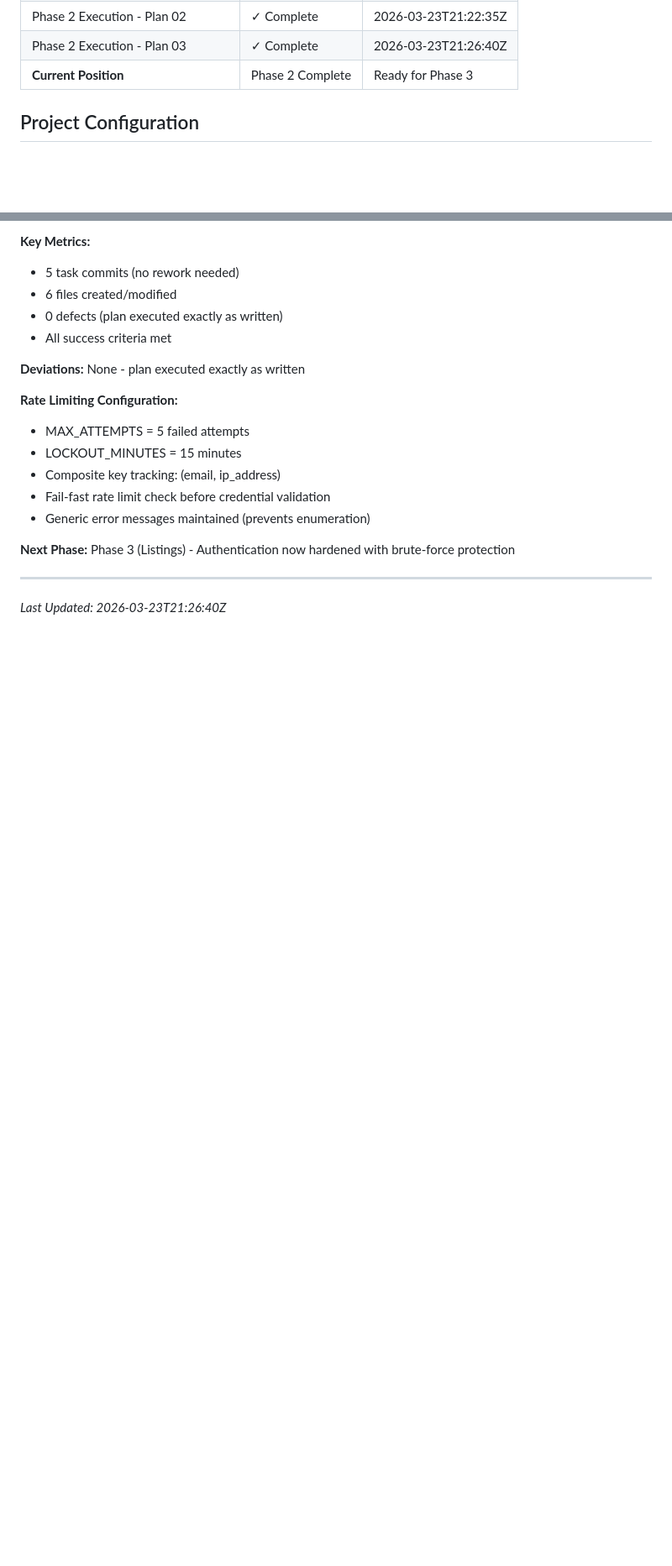
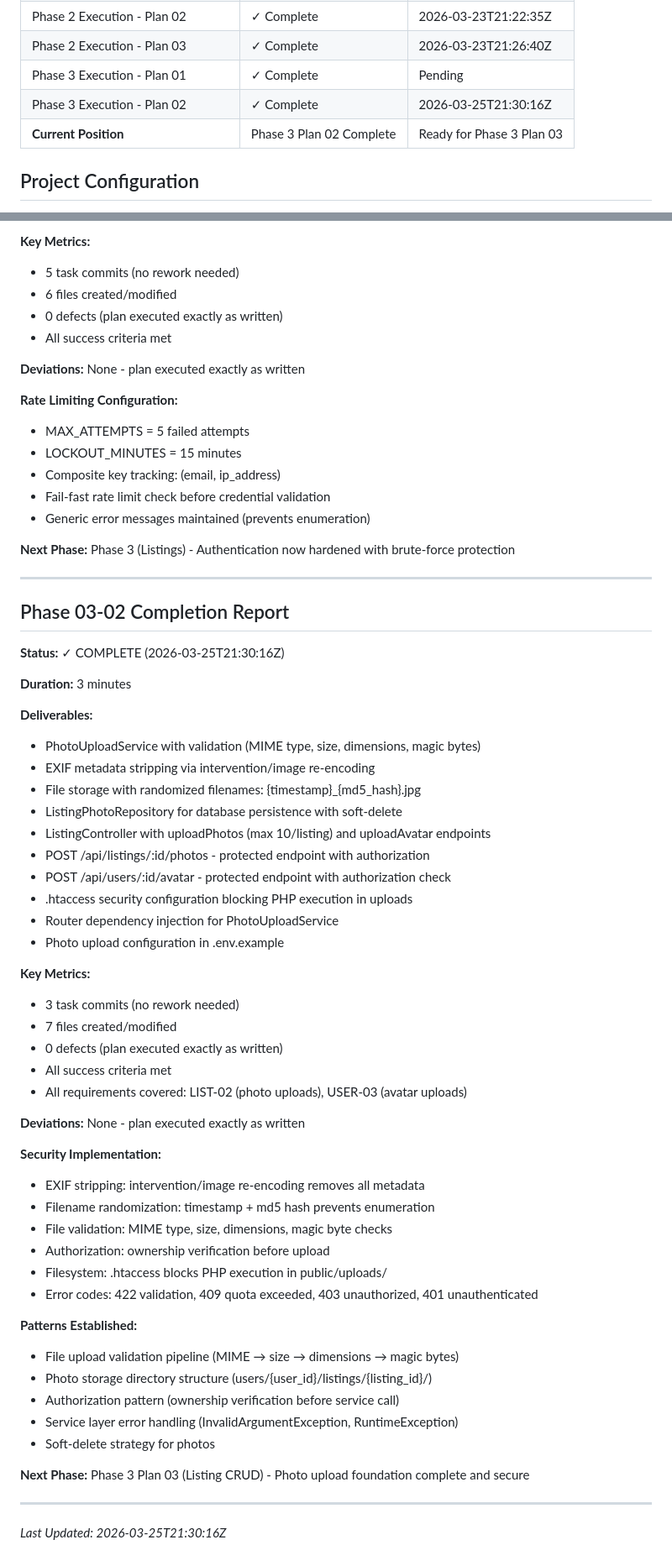
Before and after one commit to gettyreal/ReuseIT, a Markdown page: .planning/STATE.md, 2 parts joined by grey strips. Shown at 84% size. GitHub-like rendering; blank space fills up the shorter version.

Commit message:
docs(03-02): complete photo upload plan - summary and state update
- SUMMARY.md created with substantive content on photo upload security
- STATE.md updated with Phase 3 Plan 02 completion report
- STATE.md current position updated to Phase 3 Plan 02 complete
- Documented security controls, patterns, and requirements coverage

```diff
--- a/.planning/STATE.md
+++ b/.planning/STATE.md
@@ -16,7 +16,9 @@
 | Phase 2 Execution - Plan 01 | ✓ Complete | 2026-03-23T21:23:24Z |
 | Phase 2 Execution - Plan 02 | ✓ Complete | 2026-03-23T21:22:35Z |
 | Phase 2 Execution - Plan 03 | ✓ Complete | 2026-03-23T21:26:40Z |
-| **Current Position** | Phase 2 Complete | Ready for Phase 3 |
+| Phase 3 Execution - Plan 01 | ✓ Complete | Pending |
+| Phase 3 Execution - Plan 02 | ✓ Complete | 2026-03-25T21:30:16Z |
+| **Current Position** | Phase 3 Plan 02 Complete | Ready for Phase 3 Plan 03 |
 
 ## Project Configuration
 
@@ -315,4 +317,50 @@ Before advancing to next phase, verify:
 
 ---
 
-*Last Updated: 2026-03-23T21:26:40Z*
+## Phase 03-02 Completion Report
+
+**Status:** ✓ COMPLETE (2026-03-25T21:30:16Z)
+
+**Duration:** 3 minutes
+
+**Deliverables:**
+- PhotoUploadService with validation (MIME type, size, dimensions, magic bytes)
+- EXIF metadata stripping via intervention/image re-encoding
+- File storage with randomized filenames: {timestamp}_{md5_hash}.jpg
+- ListingPhotoRepository for database persistence with soft-delete
+- ListingController with uploadPhotos (max 10/listing) and uploadAvatar endpoints
+- POST /api/listings/:id/photos - protected endpoint with authorization
+- POST /api/users/:id/avatar - protected endpoint with authorization check
+- .htaccess security configuration blocking PHP execution in uploads
+- Router dependency injection for PhotoUploadService
+- Photo upload configuration in .env.example
+
+**Key Metrics:**
+- 3 task commits (no rework needed)
+- 7 files created/modified
+- 0 defects (plan executed exactly as written)
+- All success criteria met
+- All requirements covered: LIST-02 (photo uploads), USER-03 (avatar uploads)
+
+**Deviations:** None - plan executed exactly as written
+
+**Security Implementation:**
+- EXIF stripping: intervention/image re-encoding removes all metadata
+- Filename randomization: timestamp + md5 hash prevents enumeration
+- File validation: MIME type, size, dimensions, magic byte checks
+- Authorization: ownership verification before upload
+- Filesystem: .htaccess blocks PHP execution in public/uploads/
+- Error codes: 422 validation, 409 quota exceeded, 403 unauthorized, 401 unauthenticated
+
+**Patterns Established:**
+- File upload validation pipeline (MIME → size → dimensions → magic bytes)
+- Photo storage directory structure (users/{user_id}/listings/{listing_id}/)
+- Authorization pattern (ownership verification before service call)
+- Service layer error handling (InvalidArgumentException, RuntimeException)
+- Soft-delete strategy for photos
+
+**Next Phase:** Phase 3 Plan 03 (Listing CRUD) - Photo upload foundation complete and secure
+
+---
+
+*Last Updated: 2026-03-25T21:30:16Z*
```
Also changed, not shown: 1 other file.
